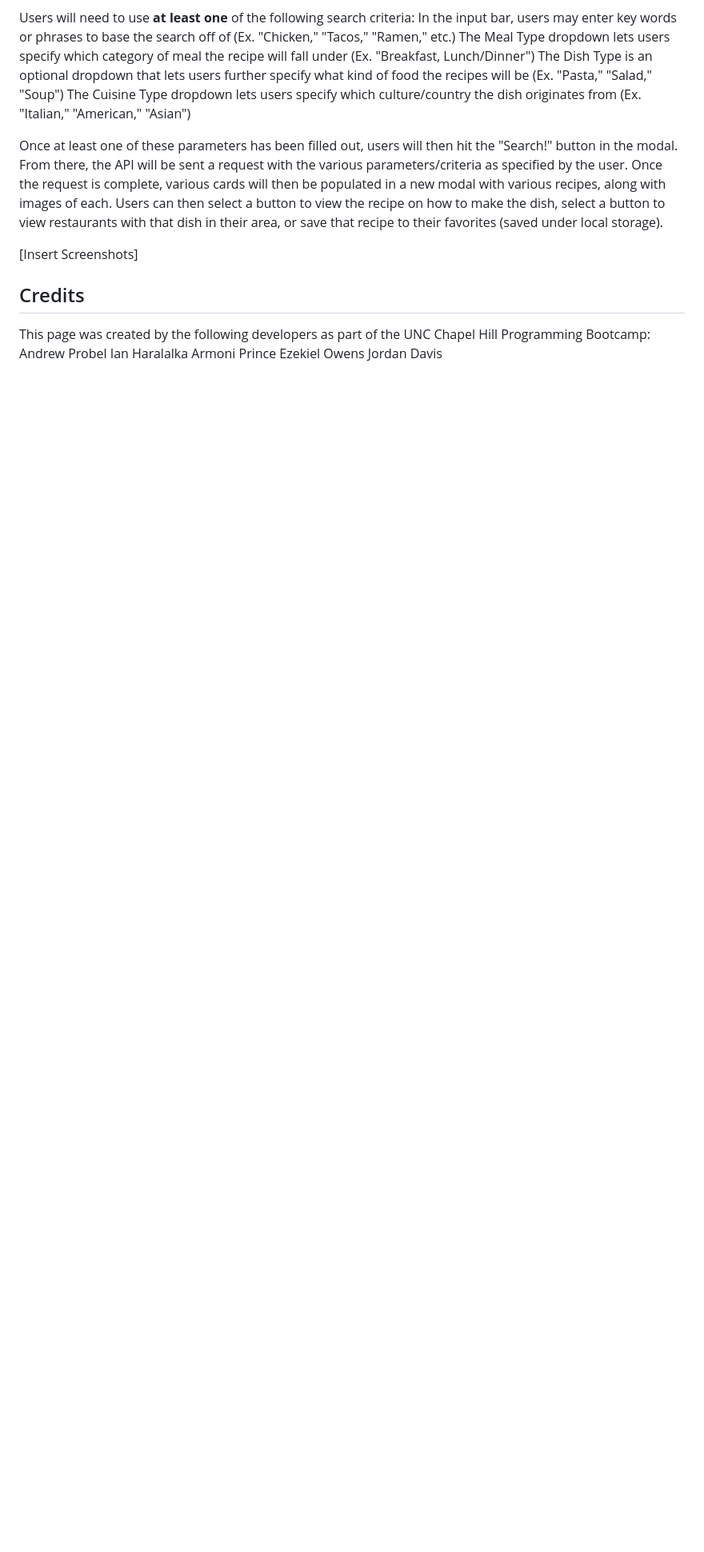
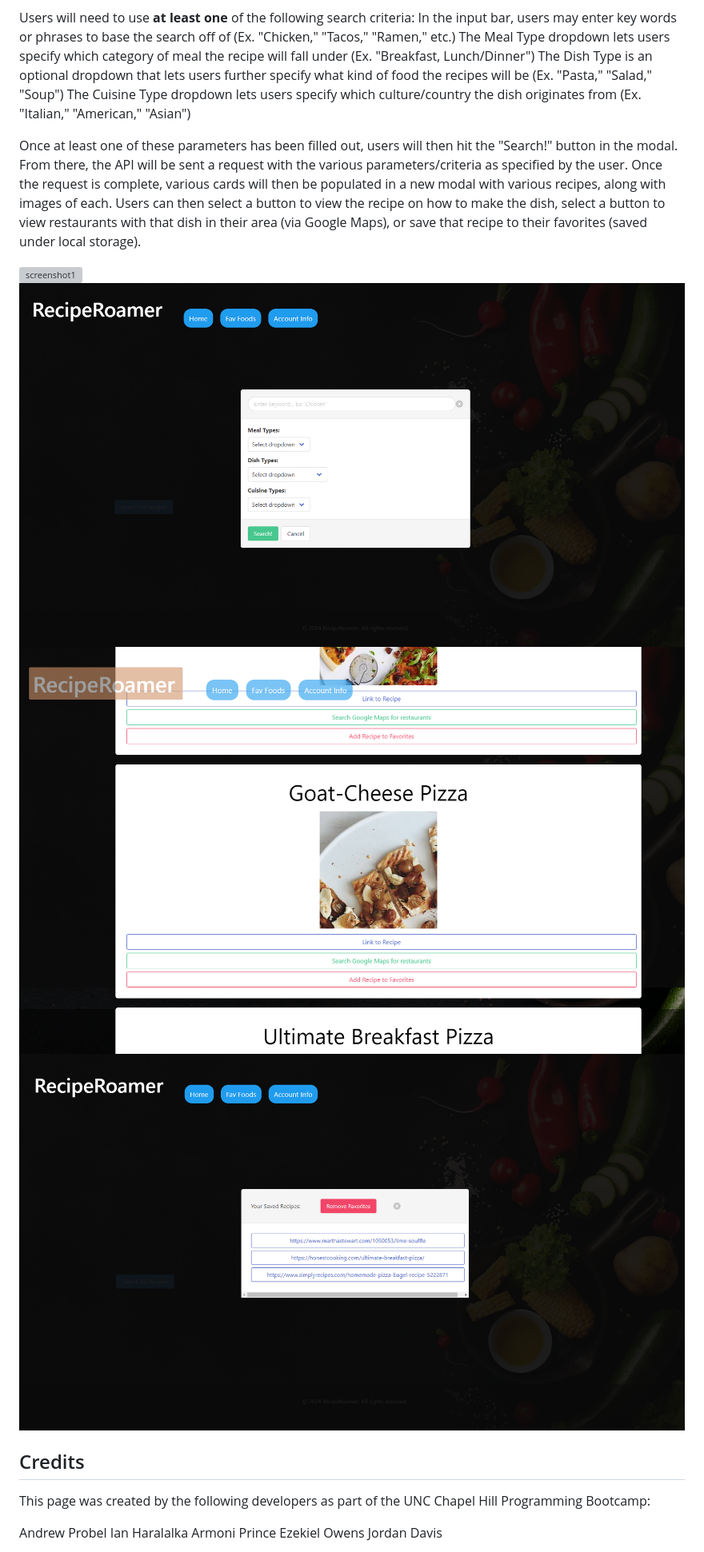
Before and after one commit to Octozek/RecipeRoamer, a Markdown page: README.md, the part around the change printed below. Shown: that part at 80% size. Rendered like a GitHub page; pictures changed too: assets/images/screenshot2.png (added), assets/images/screenshot3.png (added), assets/images/screenshot4.png (added); blank space fills up the shorter version; grey boxes are pictures that could not be loaded.

Commit message:
update readme, added image assets

```diff
--- a/README.md
+++ b/README.md
@@ -29,14 +28,18 @@ The Meal Type dropdown lets users specify which category of meal the recipe will
 The Dish Type is an optional dropdown that lets users further specify what kind of food the recipes will be (Ex. "Pasta," "Salad," "Soup")
 The Cuisine Type dropdown lets users specify which culture/country the dish originates from (Ex. "Italian," "American," "Asian")
 
-Once at least one of these parameters has been filled out, users will then hit the "Search!" button in the modal. From there, the API will be sent a request with the various parameters/criteria as specified by the user. Once the request is complete, various cards will then be populated in a new modal with various recipes, along with images of each. Users can then select a button to view the recipe on how to make the dish, select a button to view restaurants with that dish in their area, or save that recipe to their favorites (saved under local storage).
+Once at least one of these parameters has been filled out, users will then hit the "Search!" button in the modal. From there, the API will be sent a request with the various parameters/criteria as specified by the user. Once the request is complete, various cards will then be populated in a new modal with various recipes, along with images of each. Users can then select a button to view the recipe on how to make the dish, select a button to view restaurants with that dish in their area (via Google Maps), or save that recipe to their favorites (saved under local storage).
 
-[Insert Screenshots]
+![screenshot1](./assets/images/screenshot1.png)
+![screenshot2](./assets/images/screenshot2.png)
+![screenshot3](./assets/images/screenshot3.png)
+![screenshot4](./assets/images/screenshot4.png)
 
 
 ## Credits
 
 This page was created by the following developers as part of the UNC Chapel Hill Programming Bootcamp:
+
 Andrew Probel
 Ian Haralalka
 Armoni Prince
```
Also changed, not shown: other parts of README.md (+19 -6 lines), 3 other files.
